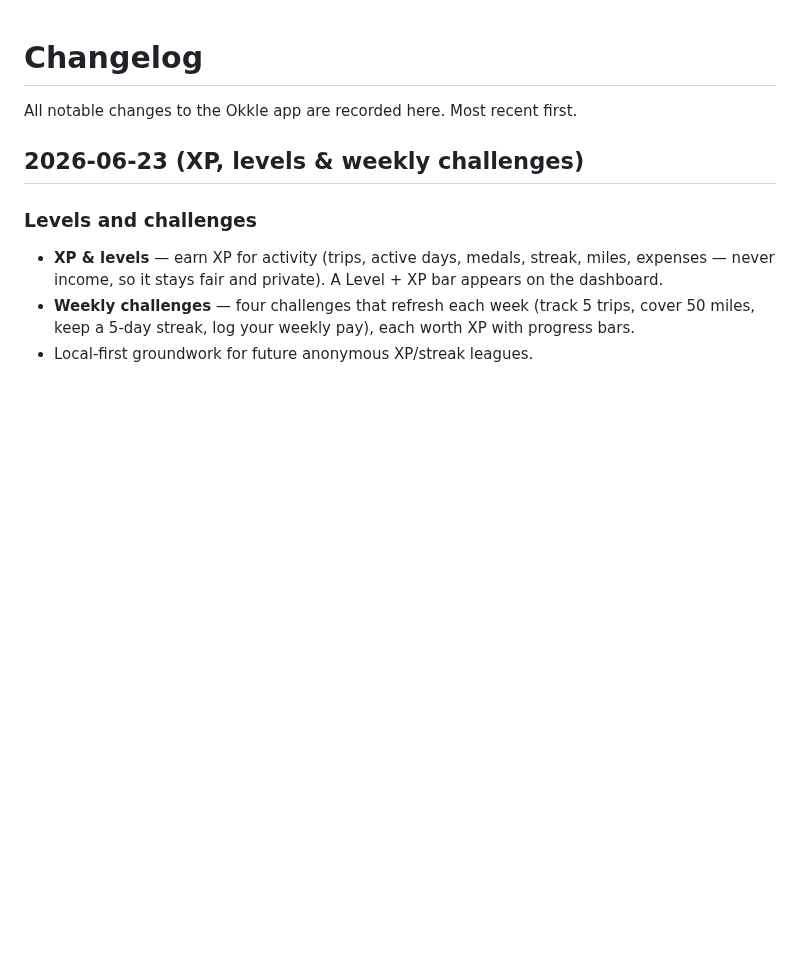
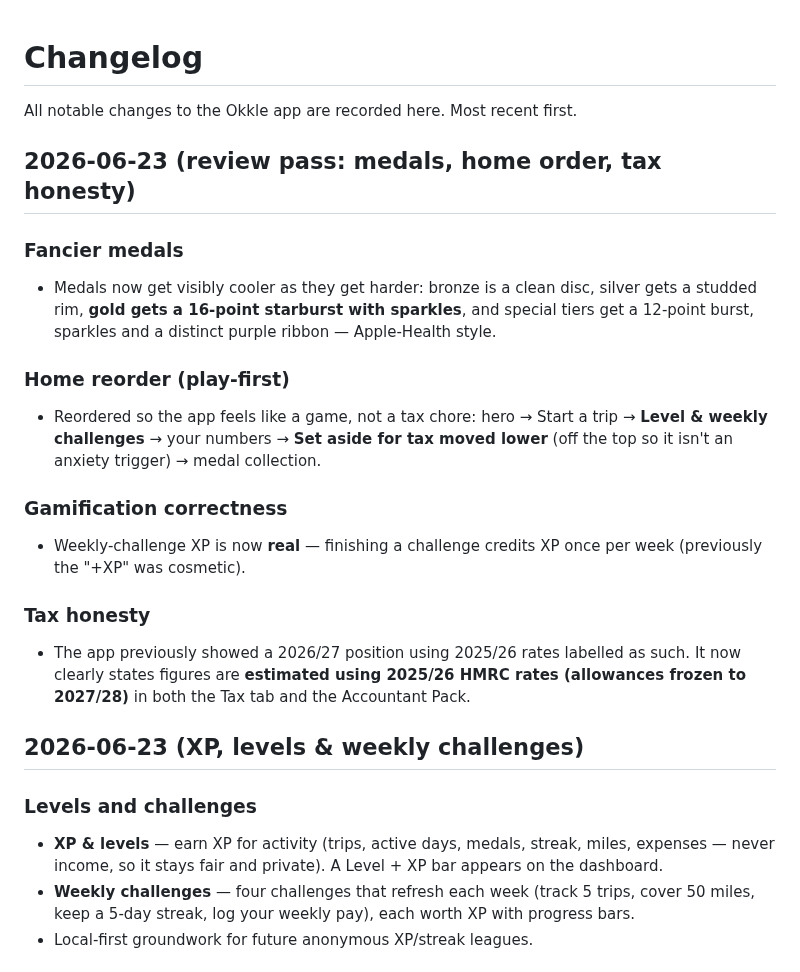
Before and after one commit to okkle-lab/okkle-app, a Markdown page: CHANGELOG.md, the part around the change. GitHub-like rendering; blank space fills up the shorter version.

Commit message:
docs: review pass — medals, home order, tax honesty
Co-Authored-By: Claude Opus 4.8 <noreply@anthropic.com>

```diff
--- a/CHANGELOG.md
+++ b/CHANGELOG.md
@@ -1,6 +1,20 @@
 # Changelog
 
 All notable changes to the Okkle app are recorded here. Most recent first.
+
+## 2026-06-23 (review pass: medals, home order, tax honesty)
+
+### Fancier medals
+- Medals now get visibly cooler as they get harder: bronze is a clean disc, silver gets a studded rim, **gold gets a 16-point starburst with sparkles**, and special tiers get a 12-point burst, sparkles and a distinct purple ribbon — Apple-Health style.
+
+### Home reorder (play-first)
+- Reordered so the app feels like a game, not a tax chore: hero → Start a trip → **Level & weekly challenges** → your numbers → **Set aside for tax moved lower** (off the top so it isn't an anxiety trigger) → medal collection.
+
+### Gamification correctness
+- Weekly-challenge XP is now **real** — finishing a challenge credits XP once per week (previously the "+XP" was cosmetic).
+
+### Tax honesty
+- The app previously showed a 2026/27 position using 2025/26 rates labelled as such. It now clearly states figures are **estimated using 2025/26 HMRC rates (allowances frozen to 2027/28)** in both the Tax tab and the Accountant Pack.
 
 ## 2026-06-23 (XP, levels & weekly challenges)
 
```
